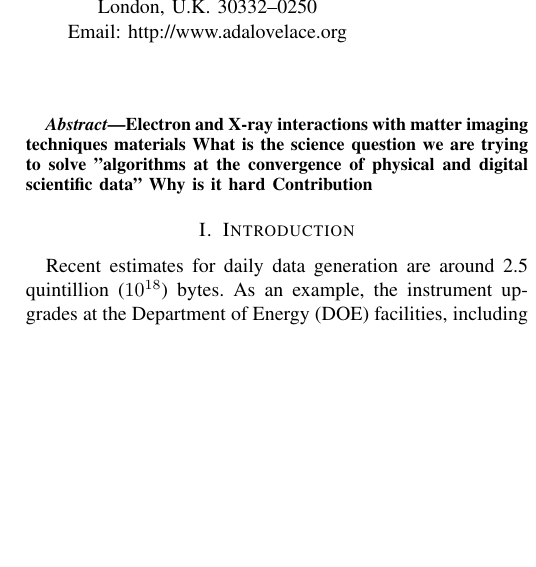
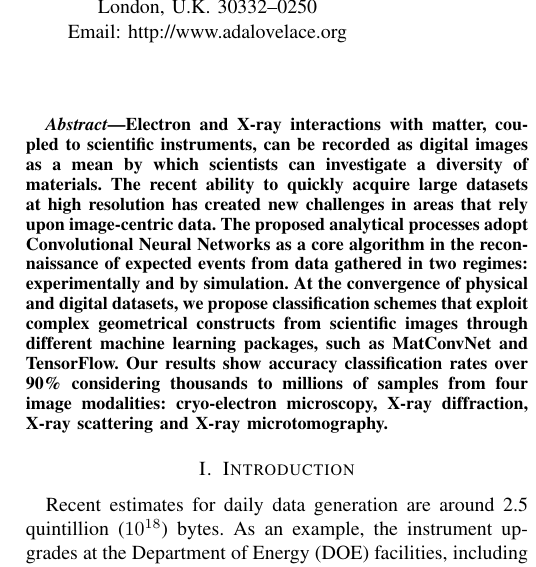
Before and after one commit to xdatacnn/AIPR2016, a LaTeX paper (ushizimaAIPR2016_v2.tex): part of one column of page 1 of 8, cut so that both start at the same text, the shorter picture padded with empty space. Compiled offline with pdfLaTeX.

Commit message:
created an abstract

```diff
--- a/ushizimaAIPR2016_v2.tex
+++ b/ushizimaAIPR2016_v2.tex
@@ -32,7 +32,9 @@
 % not capitalized unless they are the first or last word of the title.
 % Linebreaks \\ can be used within to get better formatting as desired.
 % Do not put math or special symbols in the title.
-\title{Convolutional Neural Networks for Scientific Images: Simulation and Experimental Data}
+
+
+\title{Convolutional Neural Networks at the Convergence of Physical and Digital Scientific Data}
 
 
 % author names and affiliations
@@ -61,13 +63,10 @@ Fax: (888) 555--1212}}
 % As a general rule, do not put math, special symbols or citations
 % in the abstract
 \begin{abstract}
-Electron and X-ray interactions with matter
-imaging techniques
-materials
-What is the science question we are trying to solve
-"algorithms at the convergence of physical and digital scientific data"
-Why is it hard
-Contribution
+Electron and X-ray interactions with matter, coupled to scientific instruments, can be recorded as digital images as a mean by which scientists can investigate a diversity of materials. The recent ability to quickly acquire large datasets at high resolution has created new challenges in areas that rely upon image-centric data. The proposed analytical processes adopt Convolutional Neural Networks as a core algorithm in the reconnaissance of expected events from data gathered in two regimes: experimentally and by simulation. At the convergence of physical and digital datasets, we propose classification schemes that exploit complex geometrical constructs from scientific images through different machine learning packages, such as MatConvNet and TensorFlow. Our results show accuracy classification rates over 90\% considering thousands to millions of samples from four image modalities: cryo-electron microscopy, X-ray diffraction, X-ray scattering and X-ray microtomography.
+
+%Contribution still flaky
+
 
 \end{abstract}
 
```
Also changed, not shown: 0_intro.tex (+1 -0 lines).
